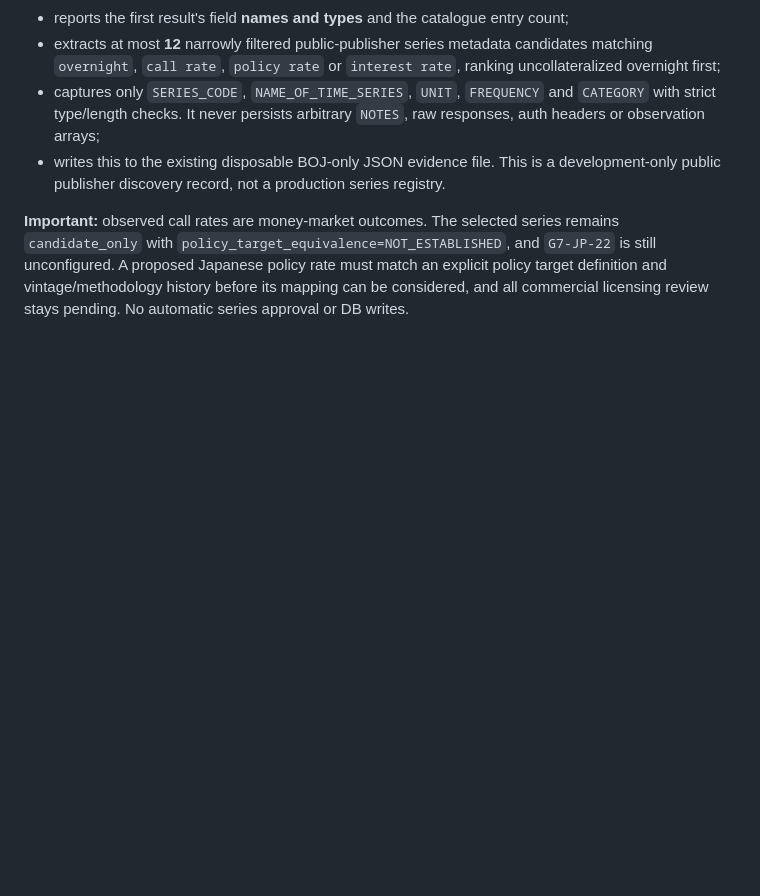
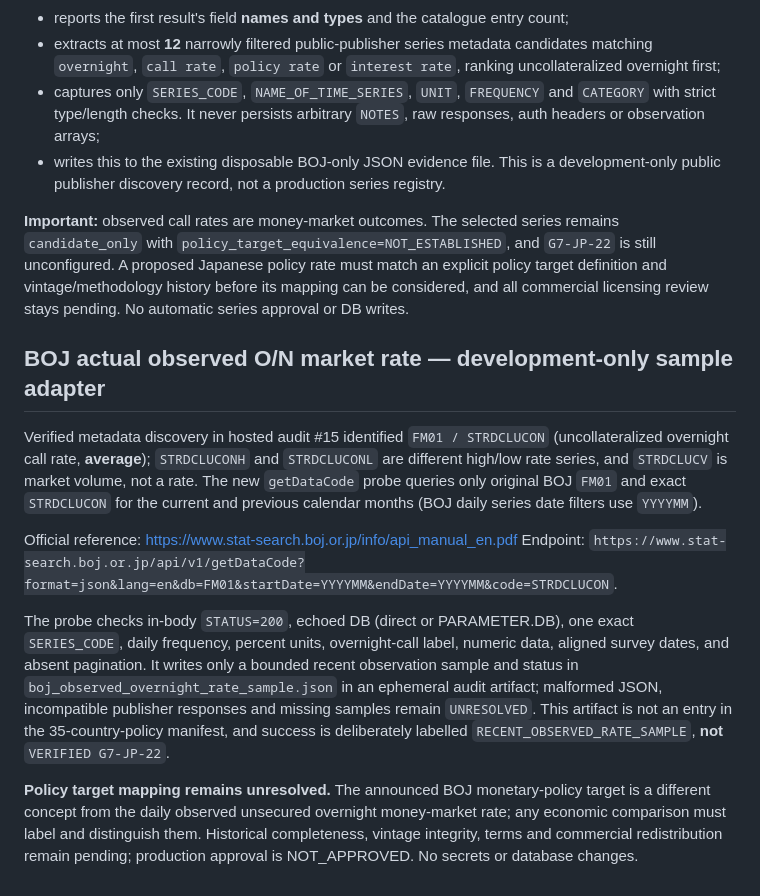
Before and after one commit to thealexbfx/macro-dashboard, a Markdown page: verification/g7-core-batch1/BOJ_TREASURY_SOURCE_REVIEW.md, the part around the change. Drawn GitHub-style; blank space fills up the shorter version.

Commit message:
Document official BOJ observed-rate semantics and strict separation from policy-rate mapping

```diff
--- a/verification/g7-core-batch1/BOJ_TREASURY_SOURCE_REVIEW.md
+++ b/verification/g7-core-batch1/BOJ_TREASURY_SOURCE_REVIEW.md
@@ -66,3 +66,14 @@ Hosted BOJ discovery run `42948395774` confirmed `STATUS` is numeric and `RESULT
 - writes this to the existing disposable BOJ-only JSON evidence file. This is a development-only public publisher discovery record, not a production series registry.
 
 **Important:** observed call rates are money-market outcomes. The selected series remains `candidate_only` with `policy_target_equivalence=NOT_ESTABLISHED`, and `G7-JP-22` is still unconfigured. A proposed Japanese policy rate must match an explicit policy target definition and vintage/methodology history before its mapping can be considered, and all commercial licensing review stays pending. No automatic series approval or DB writes.
+
+## BOJ actual observed O/N market rate — development-only sample adapter
+
+Verified metadata discovery in hosted audit #15 identified `FM01 / STRDCLUCON` (uncollateralized overnight call rate, **average**); `STRDCLUCONH` and `STRDCLUCONL` are different high/low rate series, and `STRDCLUCV` is market volume, not a rate. The new `getDataCode` probe queries only original BOJ `FM01` and exact `STRDCLUCON` for the current and previous calendar months (BOJ daily series date filters use `YYYYMM`).
+
+Official reference: https://www.stat-search.boj.or.jp/info/api_manual_en.pdf
+Endpoint: `https://www.stat-search.boj.or.jp/api/v1/getDataCode?format=json&lang=en&db=FM01&startDate=YYYYMM&endDate=YYYYMM&code=STRDCLUCON`.
+
+The probe checks in-body `STATUS=200`, echoed DB (direct or PARAMETER.DB), one exact `SERIES_CODE`, daily frequency, percent units, overnight-call label, numeric data, aligned survey dates, and absent pagination. It writes only a bounded recent observation sample and status in `boj_observed_overnight_rate_sample.json` in an ephemeral audit artifact; malformed JSON, incompatible publisher responses and missing samples remain `UNRESOLVED`. This artifact is not an entry in the 35-country-policy manifest, and success is deliberately labelled `RECENT_OBSERVED_RATE_SAMPLE`, **not** `VERIFIED G7-JP-22`.
+
+**Policy target mapping remains unresolved.** The announced BOJ monetary-policy target is a different concept from the daily observed unsecured overnight money-market rate; any economic comparison must label and distinguish them. Historical completeness, vintage integrity, terms and commercial redistribution remain pending; production approval is NOT_APPROVED. No secrets or database changes.
```
